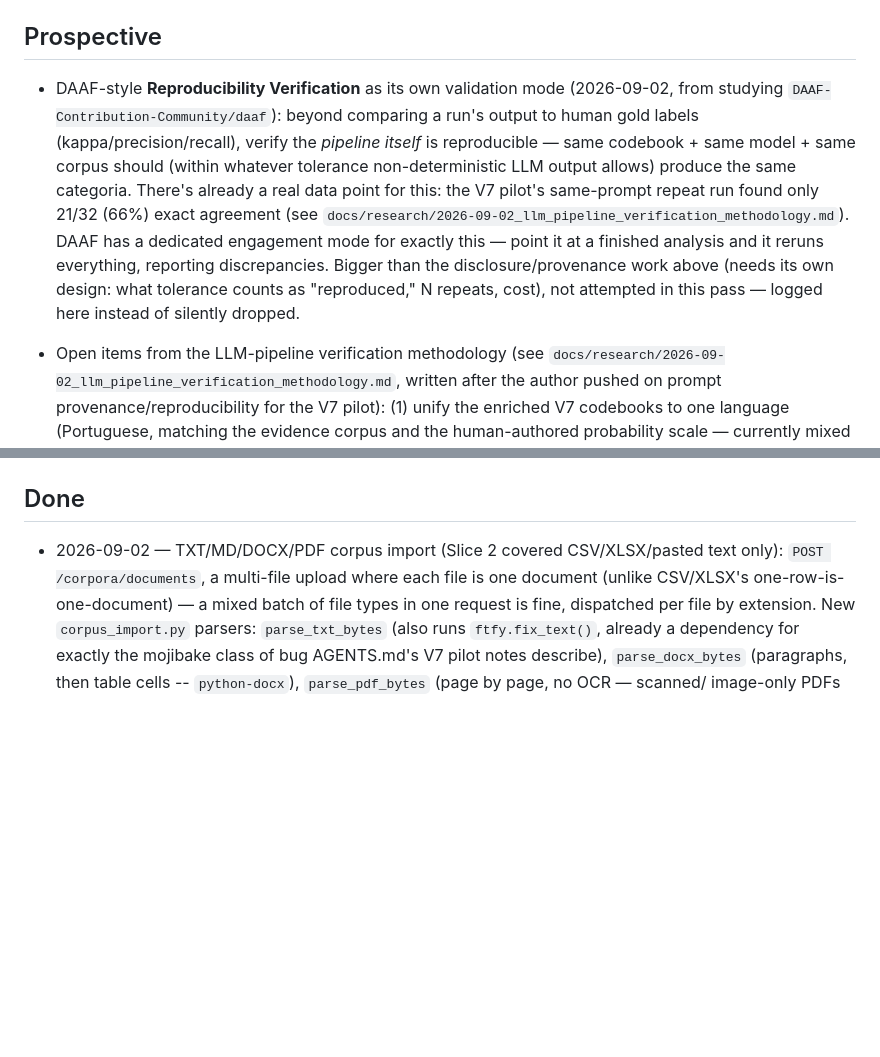
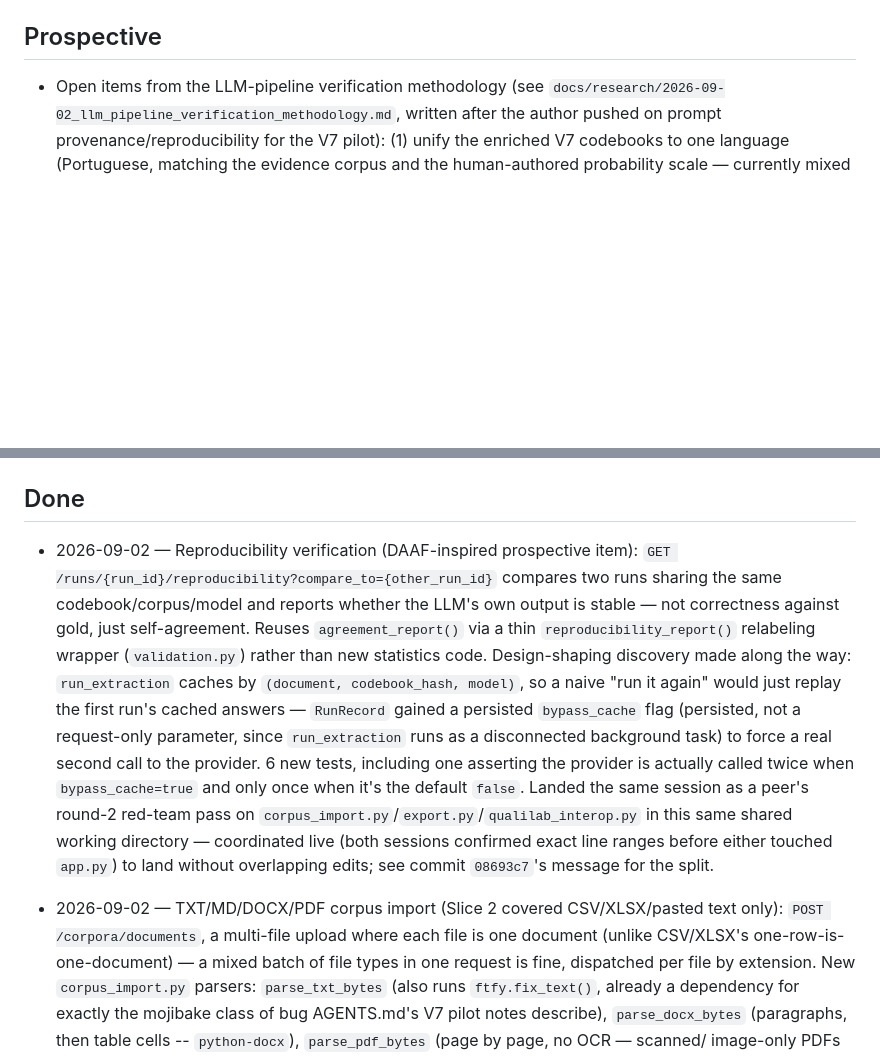
Before and after one commit to mancano-tales/cifra-text-as-data, a Markdown page: TODO.md, 2 parts joined by grey strips. GitHub-like rendering; blank space fills up the shorter version.

Commit message:
docs: mark reproducibility verification done in TODO.md
Co-Authored-By: Claude Sonnet 5 <noreply@anthropic.com>

```diff
--- a/TODO.md
+++ b/TODO.md
@@ -16,21 +16,6 @@
   plain-CSV gold import, not blindly passing every row for a codebook
   straight into the merge.
 ## Prospective
-
-- DAAF-style **Reproducibility Verification** as its own validation mode
-  (2026-09-02, from studying `DAAF-Contribution-Community/daaf`): beyond
-  comparing a run's output to human gold labels (kappa/precision/recall),
-  verify the *pipeline itself* is reproducible — same codebook + same
-  model + same corpus should (within whatever tolerance non-deterministic
-  LLM output allows) produce the same categoria. There's already a real
-  data point for this: the V7 pilot's same-prompt repeat run found only
-  21/32 (66%) exact agreement (see
-  `docs/research/2026-09-02_llm_pipeline_verification_methodology.md`).
-  DAAF has a dedicated engagement mode for exactly this — point it at a
-  finished analysis and it reruns everything, reporting discrepancies.
-  Bigger than the disclosure/provenance work above (needs its own design:
-  what tolerance counts as "reproduced," N repeats, cost), not attempted
-  in this pass — logged here instead of silently dropped.
 
 - Open items from the LLM-pipeline verification methodology (see
   `docs/research/2026-09-02_llm_pipeline_verification_methodology.md`,
@@ -54,6 +39,25 @@
   since it only depends on the `instructor`-patched client interface).
 ## Done
 
+- 2026-09-02 — Reproducibility verification (DAAF-inspired prospective
+  item): `GET /runs/{run_id}/reproducibility?compare_to={other_run_id}`
+  compares two runs sharing the same codebook/corpus/model and reports
+  whether the LLM's own output is stable — not correctness against gold,
+  just self-agreement. Reuses `agreement_report()` via a thin
+  `reproducibility_report()` relabeling wrapper (`validation.py`) rather
+  than new statistics code. Design-shaping discovery made along the way:
+  `run_extraction` caches by `(document, codebook_hash, model)`, so a
+  naive "run it again" would just replay the first run's cached answers —
+  `RunRecord` gained a persisted `bypass_cache` flag (persisted, not a
+  request-only parameter, since `run_extraction` runs as a disconnected
+  background task) to force a real second call to the provider. 6 new
+  tests, including one asserting the provider is actually called twice
+  when `bypass_cache=true` and only once when it's the default `false`.
+  Landed the same session as a peer's round-2 red-team pass on
+  `corpus_import.py`/`export.py`/`qualilab_interop.py` in this same
+  shared working directory — coordinated live (both sessions confirmed
+  exact line ranges before either touched `app.py`) to land without
+  overlapping edits; see commit `08693c7`'s message for the split.
 - 2026-09-02 — TXT/MD/DOCX/PDF corpus import (Slice 2 covered
   CSV/XLSX/pasted text only): `POST /corpora/documents`, a multi-file
   upload where each file is one document (unlike CSV/XLSX's one-row-is-
```
